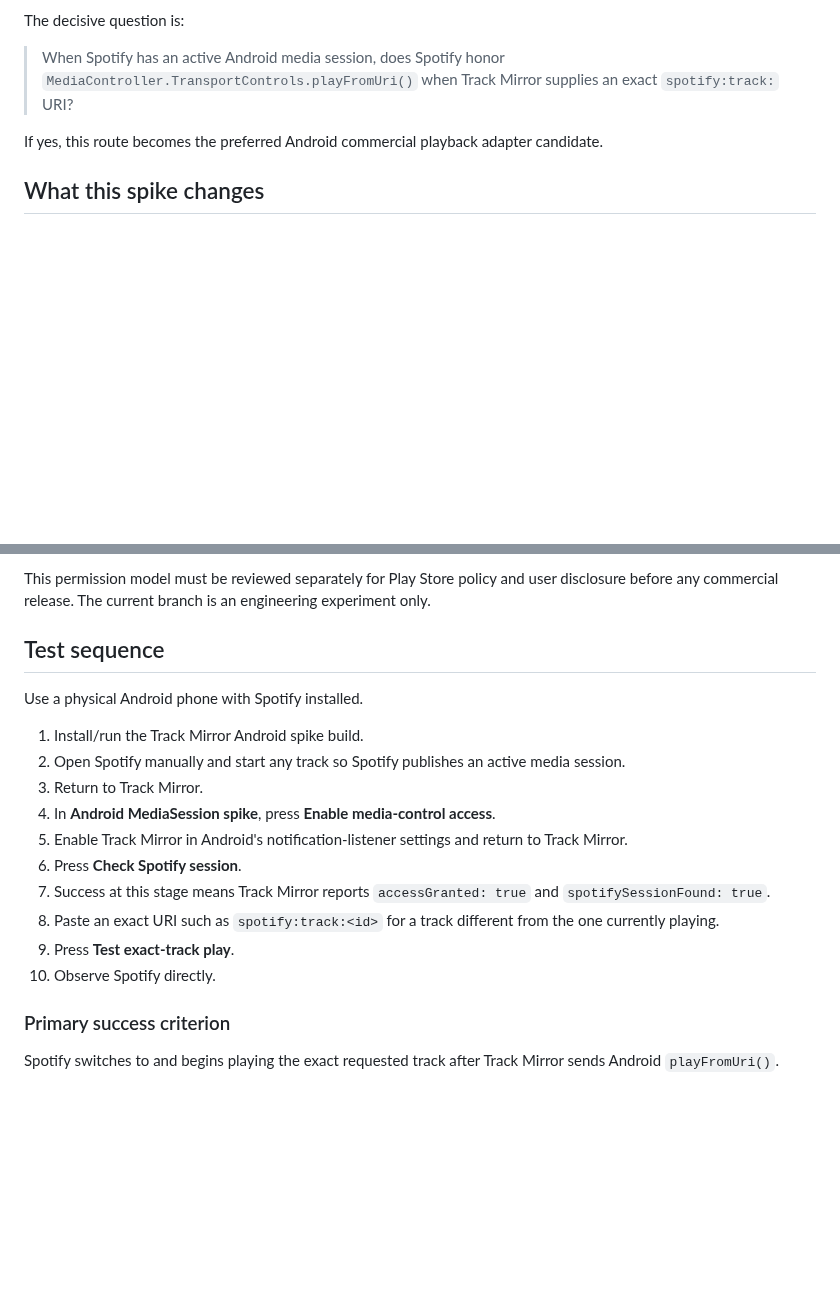
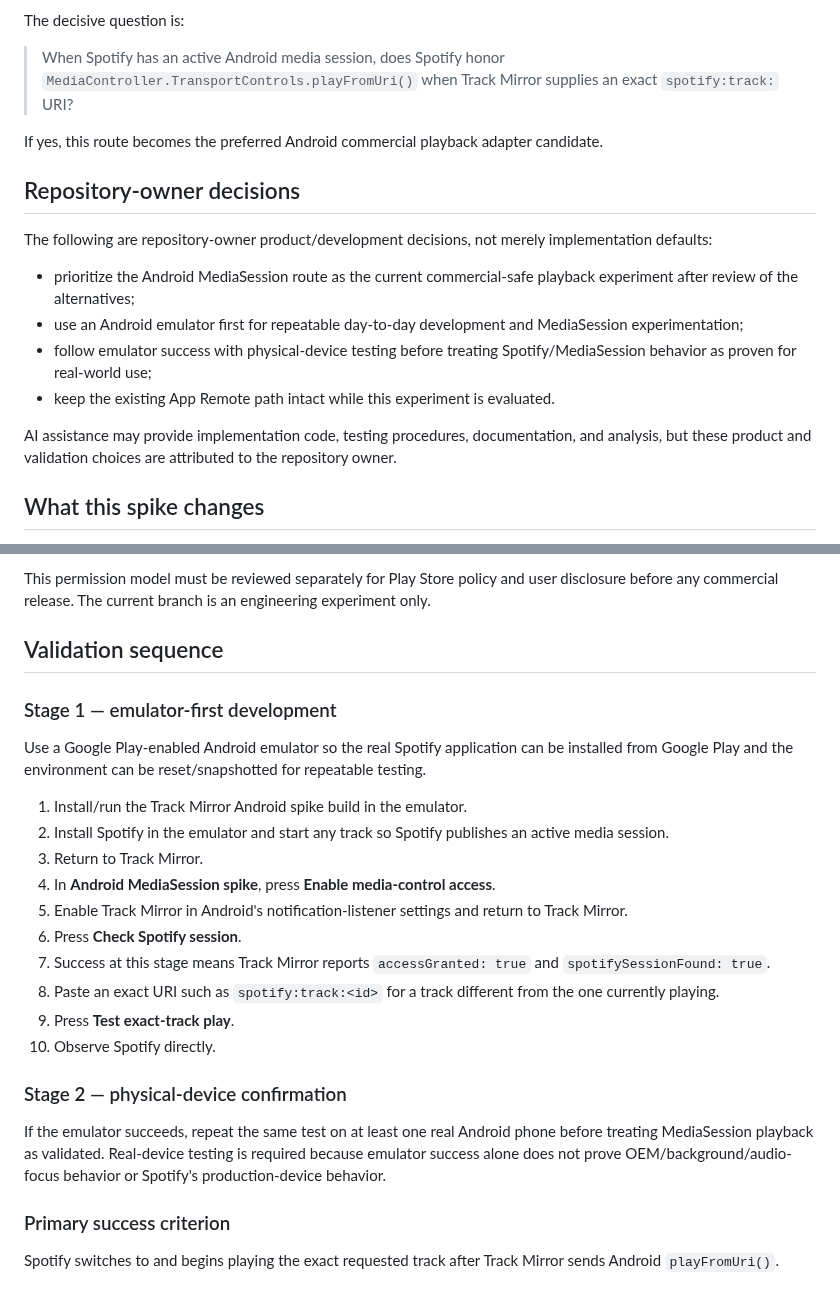
Before and after one commit to AaronFeldman/track-mirror, a Markdown page: docs/ANDROID_MEDIASESSION_SPIKE.md, 2 parts joined by grey strips. Drawn GitHub-style; blank space fills up the shorter version.

Commit message:
Record owner decision for emulator-first MediaSession validation

```diff
--- a/docs/ANDROID_MEDIASESSION_SPIKE.md
+++ b/docs/ANDROID_MEDIASESSION_SPIKE.md
@@ -13,6 +13,17 @@ The decisive question is:
 > When Spotify has an active Android media session, does Spotify honor `MediaController.TransportControls.playFromUri()` when Track Mirror supplies an exact `spotify:track:` URI?
 
 If yes, this route becomes the preferred Android commercial playback adapter candidate.
+
+## Repository-owner decisions
+
+The following are repository-owner product/development decisions, not merely implementation defaults:
+
+- prioritize the Android MediaSession route as the current commercial-safe playback experiment after review of the alternatives;
+- use an Android emulator first for repeatable day-to-day development and MediaSession experimentation;
+- follow emulator success with physical-device testing before treating Spotify/MediaSession behavior as proven for real-world use;
+- keep the existing App Remote path intact while this experiment is evaluated.
+
+AI assistance may provide implementation code, testing procedures, documentation, and analysis, but these product and validation choices are attributed to the repository owner.
 
 ## What this spike changes
 
@@ -37,12 +48,14 @@ Track Mirror's spike declares a minimal notification-listener service for this p
 
 This permission model must be reviewed separately for Play Store policy and user disclosure before any commercial release. The current branch is an engineering experiment only.
 
-## Test sequence
+## Validation sequence
 
-Use a physical Android phone with Spotify installed.
+### Stage 1 — emulator-first development
 
-1. Install/run the Track Mirror Android spike build.
-2. Open Spotify manually and start any track so Spotify publishes an active media session.
+Use a Google Play-enabled Android emulator so the real Spotify application can be installed from Google Play and the environment can be reset/snapshotted for repeatable testing.
+
+1. Install/run the Track Mirror Android spike build in the emulator.
+2. Install Spotify in the emulator and start any track so Spotify publishes an active media session.
 3. Return to Track Mirror.
 4. In **Android MediaSession spike**, press **Enable media-control access**.
 5. Enable Track Mirror in Android's notification-listener settings and return to Track Mirror.
@@ -51,6 +64,10 @@ Use a physical Android phone with Spotify installed.
 8. Paste an exact URI such as `spotify:track:<id>` for a track different from the one currently playing.
 9. Press **Test exact-track play**.
 10. Observe Spotify directly.
+
+### Stage 2 — physical-device confirmation
+
+If the emulator succeeds, repeat the same test on at least one real Android phone before treating MediaSession playback as validated. Real-device testing is required because emulator success alone does not prove OEM/background/audio-focus behavior or Spotify's production-device behavior.
 
 ### Primary success criterion
 
```
